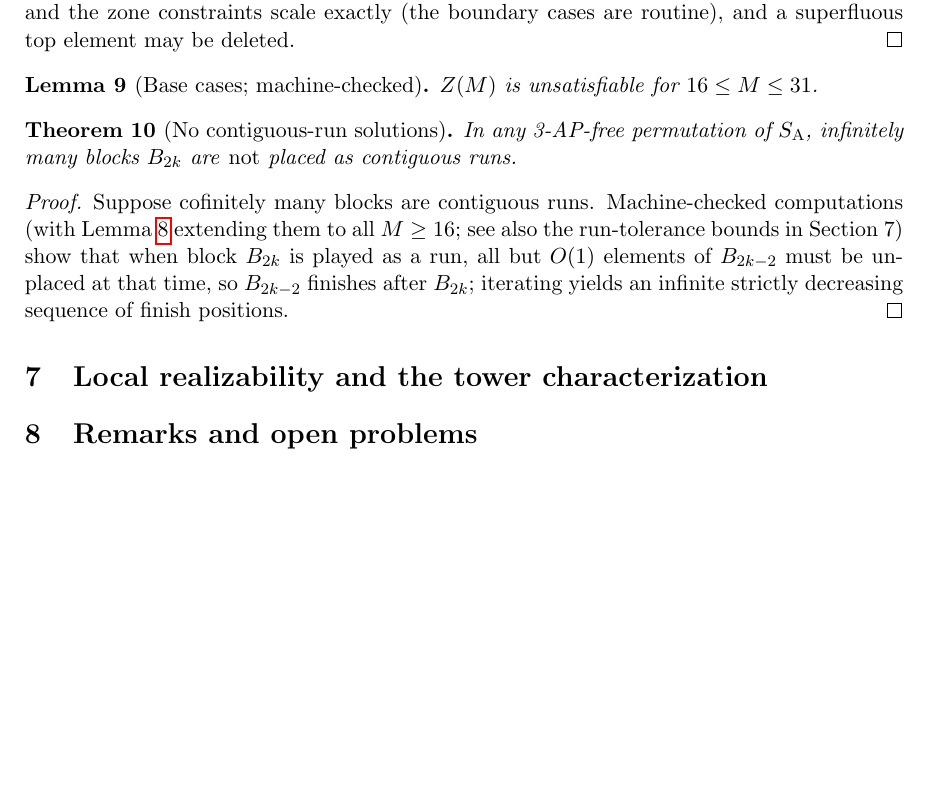
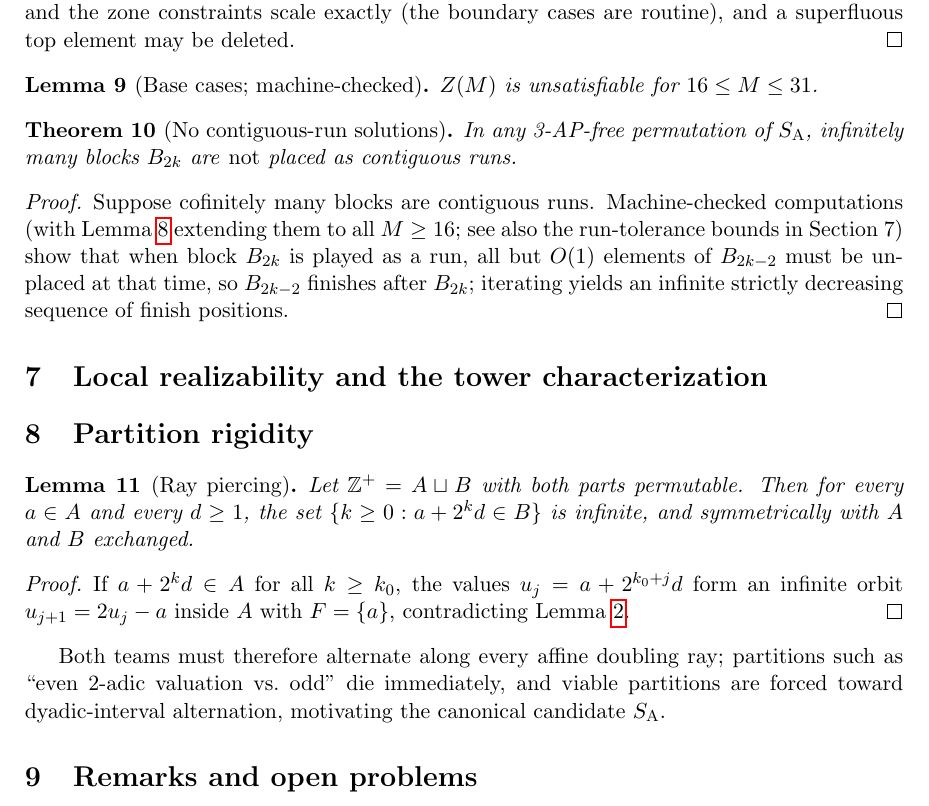
Before and after one commit to Wkasel/erdos197, a LaTeX paper (paper/main.tex): part of page 3 of 3, cut so that both start at the same text, the shorter picture padded with empty space. Compiled offline with pdfLaTeX.

Commit message:
Ray-piercing lemma in paper
Co-Authored-By: Claude Fable 5 <noreply@anthropic.com>
Claude-Session: https://claude.ai/code/session_01D6mGxA1ZAiJQMgxQ2naj4D

```diff
--- a/paper/main.tex
+++ b/paper/main.tex
@@ -185,9 +185,28 @@ strictly decreasing sequence of finish positions.
 % bounded-delay towers (Koenig), computational SAT results to X = 1024/4096,
 % growth function g_X(L) and its role.
 
+\section{Partition rigidity}
+
+\begin{lemma}[Ray piercing]\label{lem:ray}
+Let $\Z^+ = A \sqcup B$ with both parts permutable. Then for every $a \in A$ and
+every $d \ge 1$, the set $\{k \ge 0 : a + 2^k d \in B\}$ is infinite, and
+symmetrically with $A$ and $B$ exchanged.
+\end{lemma}
+
+\begin{proof}
+If $a + 2^k d \in A$ for all $k \ge k_0$, the values $u_j = a + 2^{k_0+j} d$
+form an infinite orbit $u_{j+1} = 2u_j - a$ inside $A$ with $F = \{a\}$,
+contradicting Lemma~\ref{lem:orbit}.
+\end{proof}
+
+Both teams must therefore alternate along every affine doubling ray; partitions
+such as ``even 2-adic valuation vs.\ odd'' die immediately, and viable partitions
+are forced toward dyadic-interval alternation, motivating the canonical
+candidate $\SA$.
+
 \section{Remarks and open problems}
 
-% TODO: partition rigidity via records; the LV density program; the
-% interleaving-template question; measurement data.
+% TODO: the LV density program; the interleaving-template question;
+% measurement data (g-curves); the exact characterization discussion.
 
 \end{document}
```
Also changed, not shown: 1 other file.
